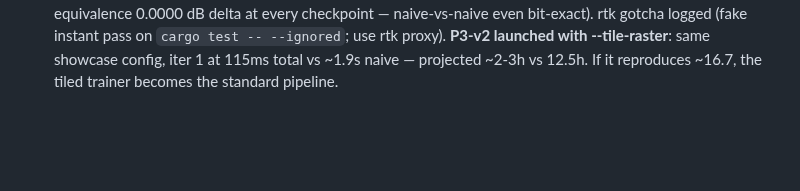
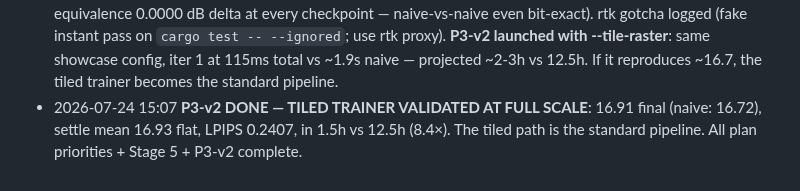
Before and after one commit to ozten/SplatRs, a Markdown page: docs/AUTONOMY_PLAN_20260723.md, the part around the change. Drawn GitHub-style; blank space fills up the shorter version.

```diff
--- a/docs/AUTONOMY_PLAN_20260723.md
+++ b/docs/AUTONOMY_PLAN_20260723.md
@@ -156,3 +156,6 @@ applies; prefer the half-res showcase.
   proxy). **P3-v2 launched with --tile-raster**: same showcase config, iter 1 at 115ms
   total vs ~1.9s naive — projected ~2-3h vs 12.5h. If it reproduces ~16.7, the tiled
   trainer becomes the standard pipeline.
+- 2026-07-24 15:07 **P3-v2 DONE — TILED TRAINER VALIDATED AT FULL SCALE**: 16.91 final
+  (naive: 16.72), settle mean 16.93 flat, LPIPS 0.2407, in 1.5h vs 12.5h (8.4×). The
+  tiled path is the standard pipeline. All plan priorities + Stage 5 + P3-v2 complete.
```
Also changed, not shown: docs/RECOVERY_PLAN.md (+12 -0 lines).
